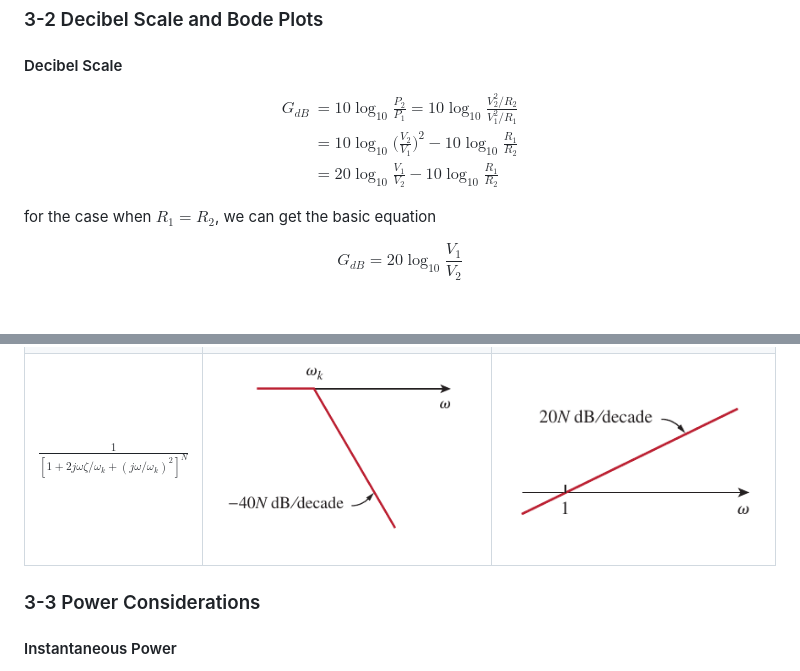
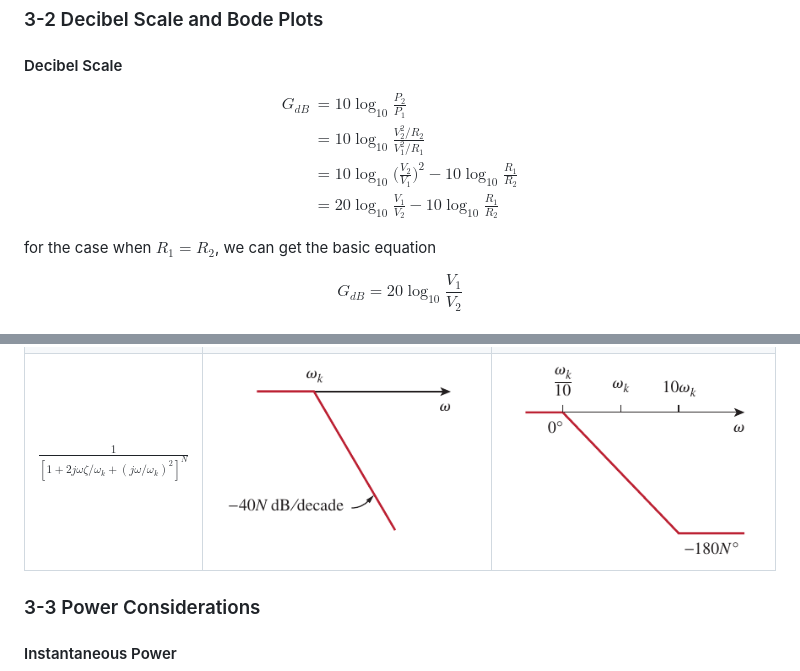
Before and after one commit to Hantao-Ye/Circuits-and-Systems, a Markdown page: markdown-notes/overview.md, 2 parts joined by grey strips. Rendered like a GitHub page.

```diff
--- a/markdown-notes/overview.md
+++ b/markdown-notes/overview.md
@@ -451,7 +451,8 @@ $$
 
 $$
 \begin{aligned}
-    G_{dB} &= 10\log_{10}{\frac{P_2}{P_1}}= 10\log_{10}{\frac{V_2^2/R_2}{V_1^2/R_1}}\\[2ex]
+    G_{dB} &= 10\log_{10}{\frac{P_2}{P_1}}\\[2ex]
+           &= 10\log_{10}{\frac{V_2^2/R_2}{V_1^2/R_1}}\\[2ex]
            &= 10\log_{10}{\Big(\frac{V_2}{V_1}\Big)^2}-10\log_{10}{\frac{R_1}{R_2}}\\[2ex]
            &= 20\log_{10}{\frac{V_1}{V_2}}-10\log_{10}{\frac{R_1}{R_2}}
 \end{aligned}
@@ -486,7 +487,7 @@ which combines several types of factors:
 |                          $\Big(1+\frac{j\omega}{z}\Big)^N$                          | ![magnitude](../assets/L4-7.png)  | ![phase](../assets/L4-8.png)  |
 |                             $\frac{1}{(1+j\omega/p)^N}$                             | ![magnitude](../assets/L4-9.png)  | ![phase](../assets/L4-10.png) |
 | $\Big[1+\frac{2j\omega\zeta}{\omega_n}+\big(\frac{j\omega}{\omega_n}\big)^2\Big]^N$ | ![magnitude](../assets/L4-11.png) | ![phase](../assets/L4-12.png) |
-|            $\frac{1}{[1+2j\omega\zeta/\omega_k+(j\omega/\omega_k)^2]^N}$            | ![magnitude](../assets/L4-13.png) | ![phase](../assets/L4-3.png) |
+|            $\frac{1}{[1+2j\omega\zeta/\omega_k+(j\omega/\omega_k)^2]^N}$            | ![magnitude](../assets/L4-13.png) | ![phase](../assets/L4-14.png) |
 
 ### 3-3 Power Considerations
 
```
Also changed, not shown: other parts of markdown-notes/overview.md (+42 -4 lines), markdown-notes/part-3.md (+45 -6 lines), assets/L4-27.png (added), 1 other file.
